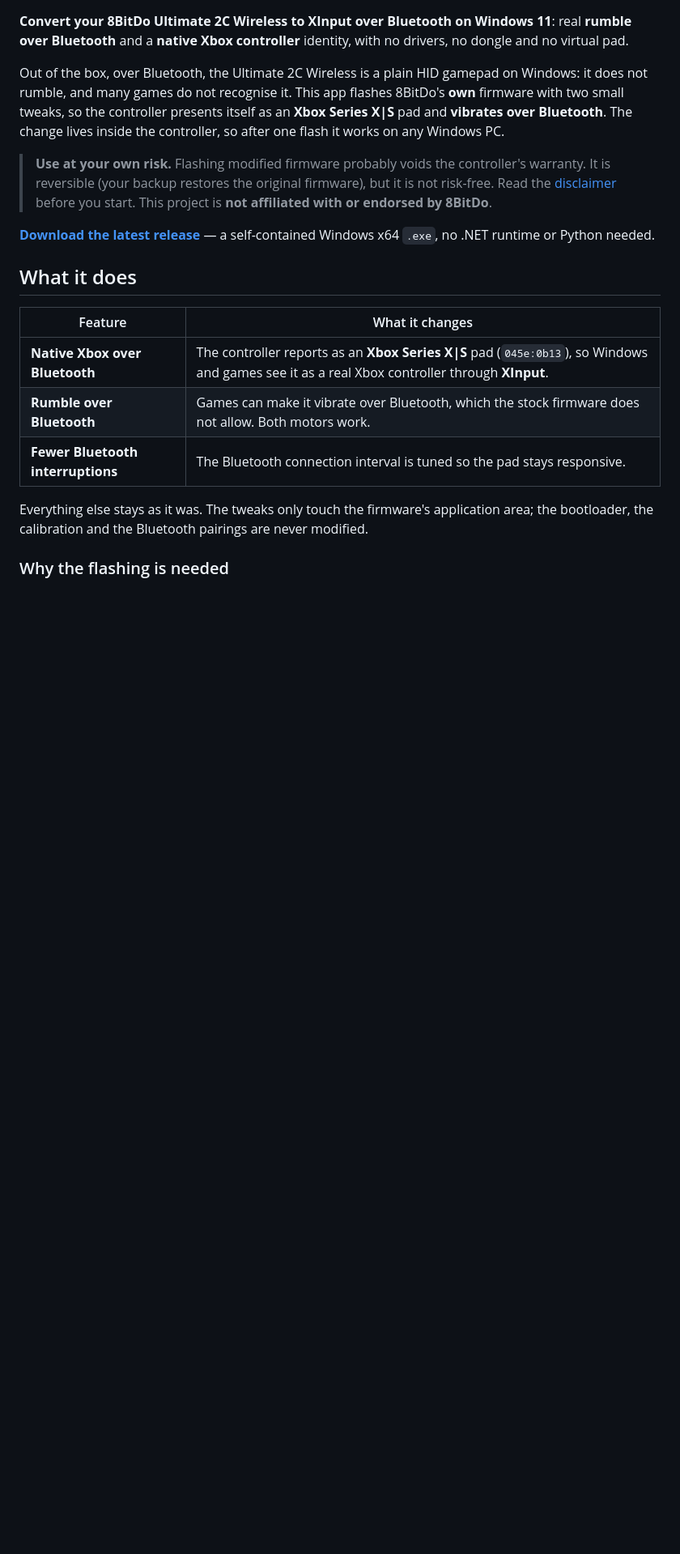
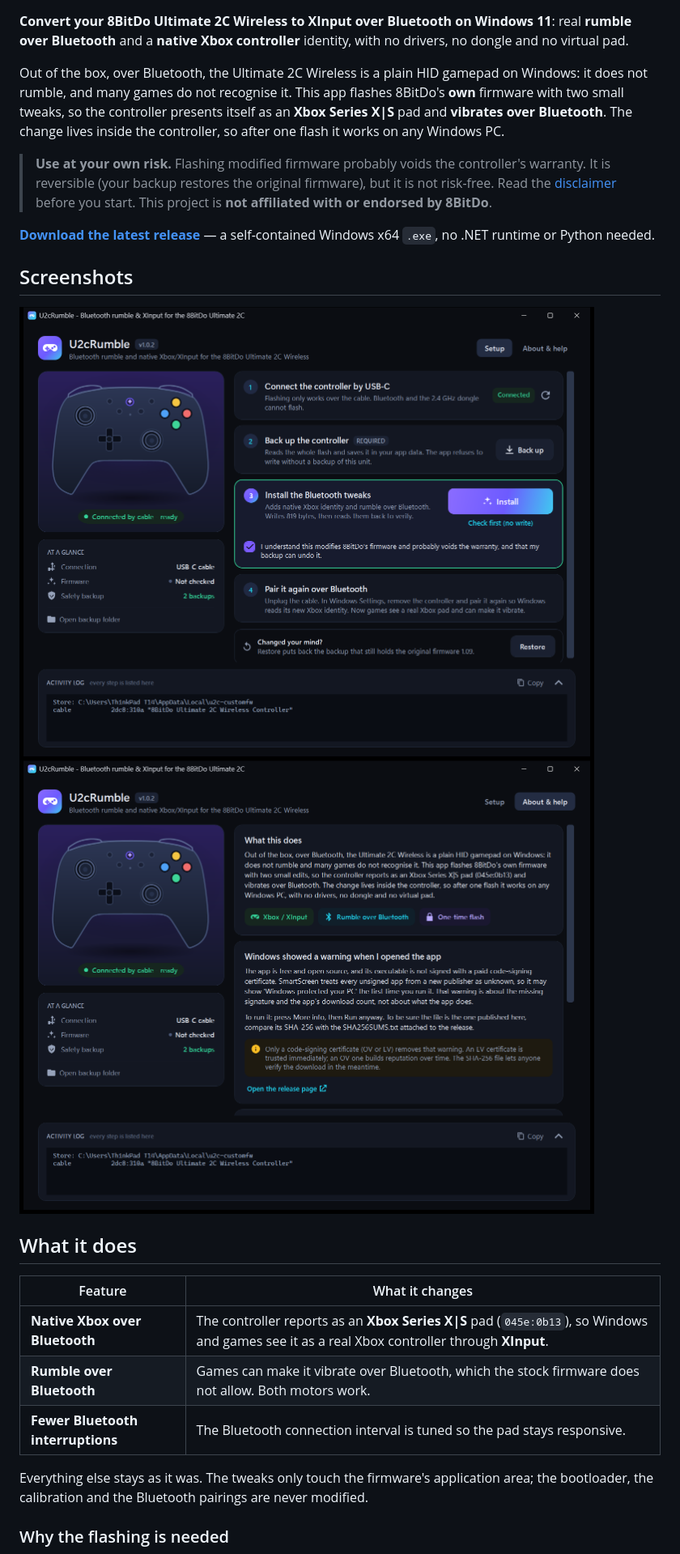
Before and after one commit to JehuAlv/8bitdo-ultimate-2c-wireless-rumble, a Markdown page: README.md, the part around the change. Shown at 81% size. Rendered like a GitHub page; pictures changed too: docs/screenshots/about.png (added), docs/screenshots/setup.png (added); blank space fills up the shorter version.

Commit message:
Add screenshots to the README

```diff
--- a/README.md
+++ b/README.md
@@ -7,6 +7,12 @@ Out of the box, over Bluetooth, the Ultimate 2C Wireless is a plain HID gamepad
 > **Use at your own risk.** Flashing modified firmware probably voids the controller's warranty. It is reversible (your backup restores the original firmware), but it is not risk-free. Read the [disclaimer](#safety-and-disclaimer) before you start. This project is **not affiliated with or endorsed by 8BitDo**.
 
 **[Download the latest release](https://github.com/JehuAlv/8bitdo-ultimate-2c-wireless-rumble/releases/latest)** — a self-contained Windows x64 `.exe`, no .NET runtime or Python needed.
+
+## Screenshots
+
+<img src="docs/screenshots/setup.png" alt="The guided setup: connect the cable, back up, install the tweaks and pair again" width="860">
+
+<img src="docs/screenshots/about.png" alt="What the app does, the controller state and what to do with the SmartScreen warning" width="860">
 
 ## What it does
 
```
